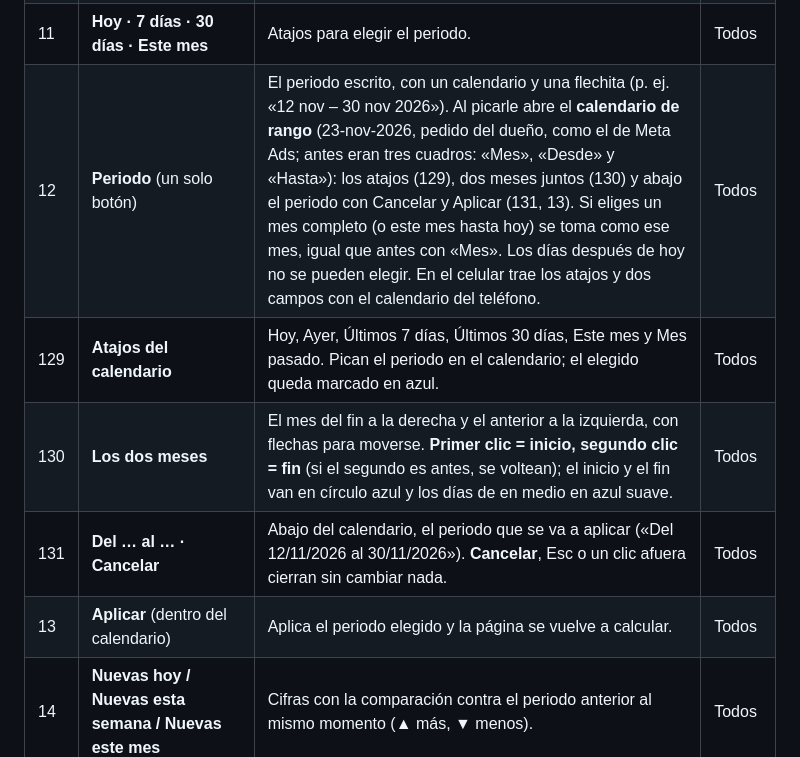
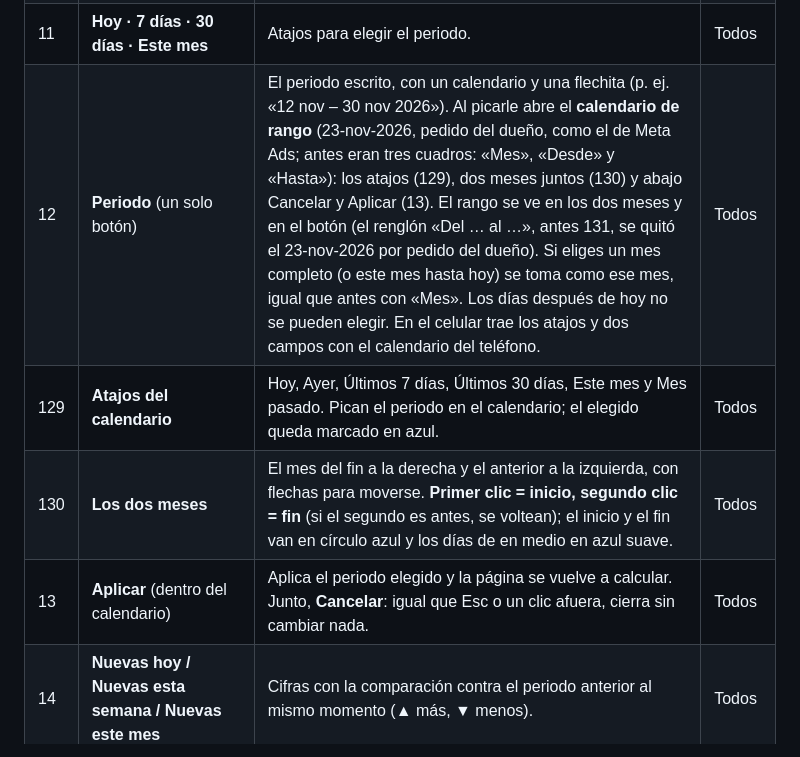
Before and after one commit to Diluvium-mx/crm-diluvium, a Markdown page: docs/mapa-crm/3.1-dashboard.md, the part around one of its changes. Drawn GitHub-style.

```diff
--- a/docs/mapa-crm/3.1-dashboard.md
+++ b/docs/mapa-crm/3.1-dashboard.md
@@ -35,11 +35,10 @@ Desde el 20-nov-2026 (opción A del dueño) arriba va el **Costo del CRM** (115)
 | 59 | **Aviso «¿Borrar la recarga de US$… en … del …?»** | Sale arriba, centrado, con el estilo del CRM (27-oct-2026; antes era la ventana del navegador): «El saldo de … se vuelve a calcular sin ella. Bórrala solo si se capturó por error.» **Borrar** (naranja) la quita; **Cancelar**, Esc o un clic afuera lo cierran. | Todos |
 | 10 | **Conversaciones nuevas** | Contactos nuevos que escribieron. No cuenta los importados de GHL, los del número de prueba ni los dados de alta a mano (Embudo › Nuevo contacto, 20). | Todos |
 | 11 | **Hoy · 7 días · 30 días · Este mes** | Atajos para elegir el periodo. | Todos |
-| 12 | **Periodo** (un solo botón) | El periodo escrito, con un calendario y una flechita (p. ej. «12 nov – 30 nov 2026»). Al picarle abre el **calendario de rango** (23-nov-2026, pedido del dueño, como el de Meta Ads; antes eran tres cuadros: «Mes», «Desde» y «Hasta»): los atajos (129), dos meses juntos (130) y abajo el periodo con Cancelar y Aplicar (131, 13). Si eliges un mes completo (o este mes hasta hoy) se toma como ese mes, igual que antes con «Mes». Los días después de hoy no se pueden elegir. En el celular trae los atajos y dos campos con el calendario del teléfono. | Todos |
+| 12 | **Periodo** (un solo botón) | El periodo escrito, con un calendario y una flechita (p. ej. «12 nov – 30 nov 2026»). Al picarle abre el **calendario de rango** (23-nov-2026, pedido del dueño, como el de Meta Ads; antes eran tres cuadros: «Mes», «Desde» y «Hasta»): los atajos (129), dos meses juntos (130) y abajo Cancelar y Aplicar (13). El rango se ve en los dos meses y en el botón (el renglón «Del … al …», antes 131, se quitó el 23-nov-2026 por pedido del dueño). Si eliges un mes completo (o este mes hasta hoy) se toma como ese mes, igual que antes con «Mes». Los días después de hoy no se pueden elegir. En el celular trae los atajos y dos campos con el calendario del teléfono. | Todos |
 | 129 | **Atajos del calendario** | Hoy, Ayer, Últimos 7 días, Últimos 30 días, Este mes y Mes pasado. Pican el periodo en el calendario; el elegido queda marcado en azul. | Todos |
 | 130 | **Los dos meses** | El mes del fin a la derecha y el anterior a la izquierda, con flechas para moverse. **Primer clic = inicio, segundo clic = fin** (si el segundo es antes, se voltean); el inicio y el fin van en círculo azul y los días de en medio en azul suave. | Todos |
-| 131 | **Del … al … · Cancelar** | Abajo del calendario, el periodo que se va a aplicar («Del 12/11/2026 al 30/11/2026»). **Cancelar**, Esc o un clic afuera cierran sin cambiar nada. | Todos |
-| 13 | **Aplicar** (dentro del calendario) | Aplica el periodo elegido y la página se vuelve a calcular. | Todos |
+| 13 | **Aplicar** (dentro del calendario) | Aplica el periodo elegido y la página se vuelve a calcular. Junto, **Cancelar**: igual que Esc o un clic afuera, cierra sin cambiar nada. | Todos |
 | 14 | **Nuevas hoy / Nuevas esta semana / Nuevas este mes** | Cifras con la comparación contra el periodo anterior al mismo momento (▲ más, ▼ menos). | Todos |
 | 15 | **Conversaciones nuevas por día** | Gráfica de barras por día. | Todos |
 | 16 | **Ver como tabla** | Muestra los números de la gráfica en tabla. | Todos |
```
Also changed, not shown: other parts of docs/mapa-crm/3.1-dashboard.md (+1 -1 lines), docs/mapa-crm/1-glosario.md (+1 -1 lines), docs/mapa-crm/3.5-anuncios.md (+1 -1 lines), docs/mapa-crm/01j-periodo.png, docs/mapa-crm/07-anuncios-periodo.png, 3 other files.
